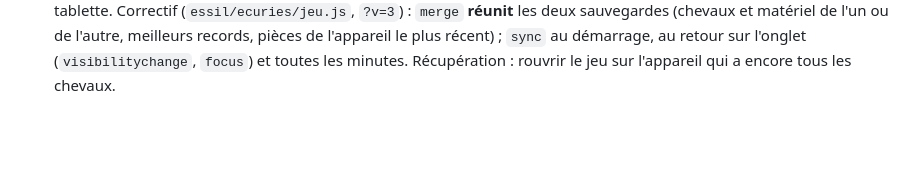
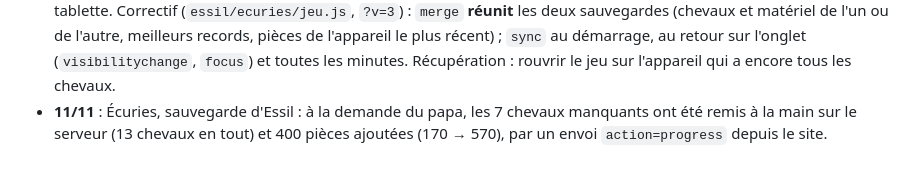
Before and after one commit to azilix-ui/jeu-amine, a Markdown page: docs/journal.md, the part around the change. Rendered like a GitHub page; blank space fills up the shorter version.

Commit message:
Journal : chevaux d'Essil remis sur le serveur
Co-Authored-By: Claude Fable 5.2 <noreply@anthropic.com>
Claude-Session: https://claude.ai/code/session_01Lr4SkBJnq1yRYGqqaX6PKr

```diff
--- a/docs/journal.md
+++ b/docs/journal.md
@@ -94,3 +94,4 @@ Une ligne par réalisation, la plus ancienne en premier. Ajouter une ligne à ch
 - **11/11** : Jasmin : le bandeau du haut affiche aussi le prénom du joueur et le nom du monde.
 - **11/11** : **Le Miroir Magique** (`salma/miroir-magique.html`, cours `salma-symetrie`) : la symétrie niveau CE2 pour Salma, 7 étapes (pliage, axe, nombre d'axes, bon reflet, coloriage sur quadrillage, reflet dans l'eau, point par point) et un miroir magique pour dessiner des rosaces. Tickets pour Serpent Légendes, carte dans Progression. Aucun crédit.
 - **11/11** : **Écuries : chevaux perdus entre deux appareils (Essil)**. Cause : le jeu gardait « la sauvegarde la plus récente » ; l'onglet du PC, resté ouvert depuis le matin avec 6 chevaux, a réenregistré par-dessus les achats du soir faits sur la tablette. Correctif (`essil/ecuries/jeu.js`, `?v=3`) : `merge` **réunit** les deux sauvegardes (chevaux et matériel de l'un ou de l'autre, meilleurs records, pièces de l'appareil le plus récent) ; `sync` au démarrage, au retour sur l'onglet (`visibilitychange`, `focus`) et toutes les minutes. Récupération : rouvrir le jeu sur l'appareil qui a encore tous les chevaux.
+- **11/11** : Écuries, sauvegarde d'Essil : à la demande du papa, les 7 chevaux manquants ont été remis à la main sur le serveur (13 chevaux en tout) et 400 pièces ajoutées (170 → 570), par un envoi `action=progress` depuis le site.
```
